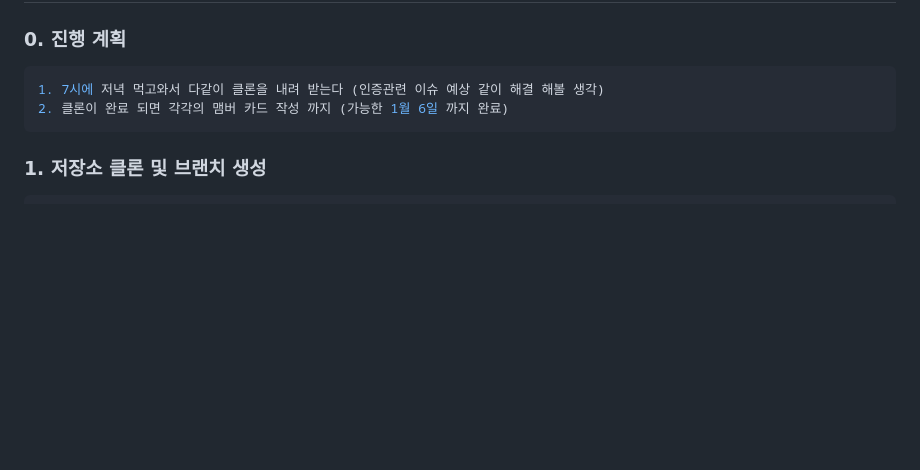
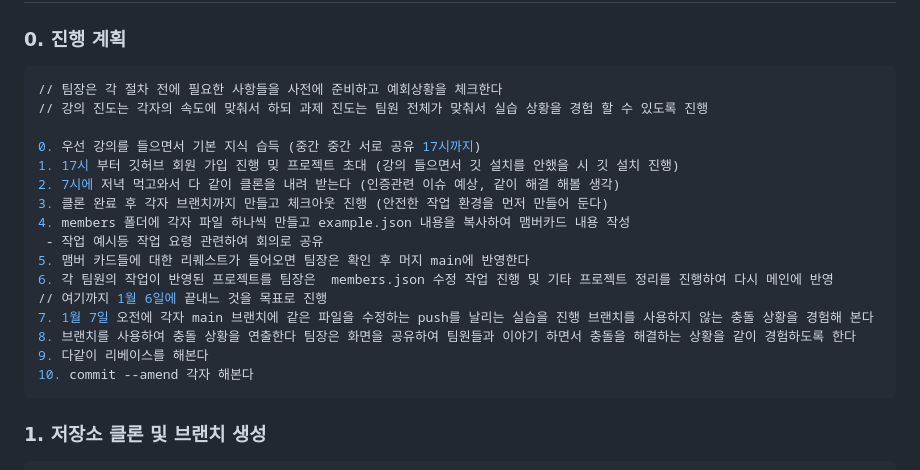
Before and after one commit to thetana/sparta-git-cowork2jo, a Markdown page: readme.md, the part around the change. Rendered like a GitHub page; blank space fills up the shorter version.

Commit message:
진행 계획 리드미에 반여하여 커밋함 이걸로 과제 낼거임

````diff
--- a/readme.md
+++ b/readme.md
@@ -25,8 +25,22 @@ sparta-git-cowork/
 ### 0. 진행 계획
 
 ```bash
-1. 7시에 저녁 먹고와서 다같이 클론을 내려 받는다 (인증관련 이슈 예상 같이 해결 해볼 생각)
-2. 클론이 완료 되면 각각의 맴버 카드 작성 까지 (가능한 1월 6일 까지 완료)
+// 팀장은 각 절차 전에 필요한 사항들을 사전에 준비하고 예회상황을 체크한다
+// 강의 진도는 각자의 속도에 맞춰서 하되 과제 진도는 팀원 전체가 맞춰서 실습 상황을 경험 할 수 있도록 진행
+
+0. 우선 강의를 들으면서 기본 지식 습득 (중간 중간 서로 공유 17시까지)
+1. 17시 부터 깃허브 회원 가입 진행 밎 프로젝트 초대 (강의 들으면서 깃 설치를 안했을 시 깃 설치 진행)
+2. 7시에 저녁 먹고와서 다 같이 클론을 내려 받는다 (인증관련 이슈 예상, 같이 해결 해볼 생각)
+3. 클론 완료 후 각자 브랜치까지 만들고 체크아웃 진행 (안전한 작업 환경을 먼저 만들어 둔다)
+4. members 폴더에 각자 파일 하나씩 만들고 example.json 내용을 복사하여 맴버카드 내용 작성
+ - 작업 예시등 작업 요령 관련하여 회의로 공유
+5. 맴버 카드들에 대한 리퀘스트가 들어오면 팀장은 확인 후 머지 main에 반영한다
+6. 각 팀원의 작업이 반영된 프로젝트를 팀장은  members.json 수정 작업 진행 및 기타 프로젝트 정리를 진행하여 다시 메인에 반영
+// 여기까지 1월 6일에 끝내느 것을 목표로 진행
+7. 1월 7일 오전에 각자 main 브랜치에 같은 파일을 수정하는 push를 날리는 실습을 진행 브랜치를 사용하지 않는 충돌 상황을 경험해 본다
+8. 브랜치를 사용하여 충돌 상황을 연출한다 팀장은 화면을 공유하여 팀원들과 이야기 하면서 충돌을 해결하는 상황을 같이 경험하도록 한다
+9. 다같이 리베이스를 해본다
+10. commit --amend 각자 해본다
 ```
 
 ### 1. 저장소 클론 및 브랜치 생성
````
